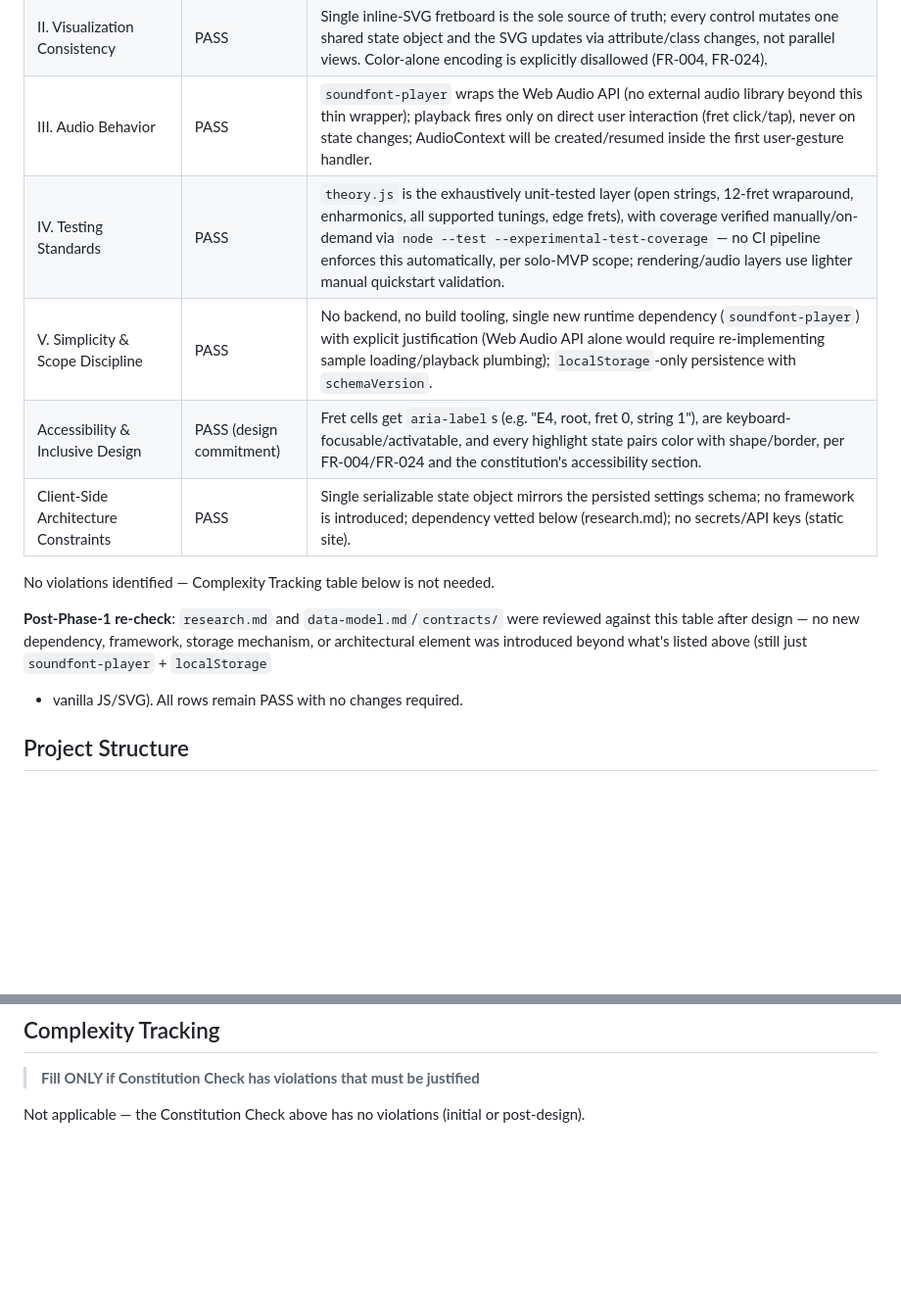
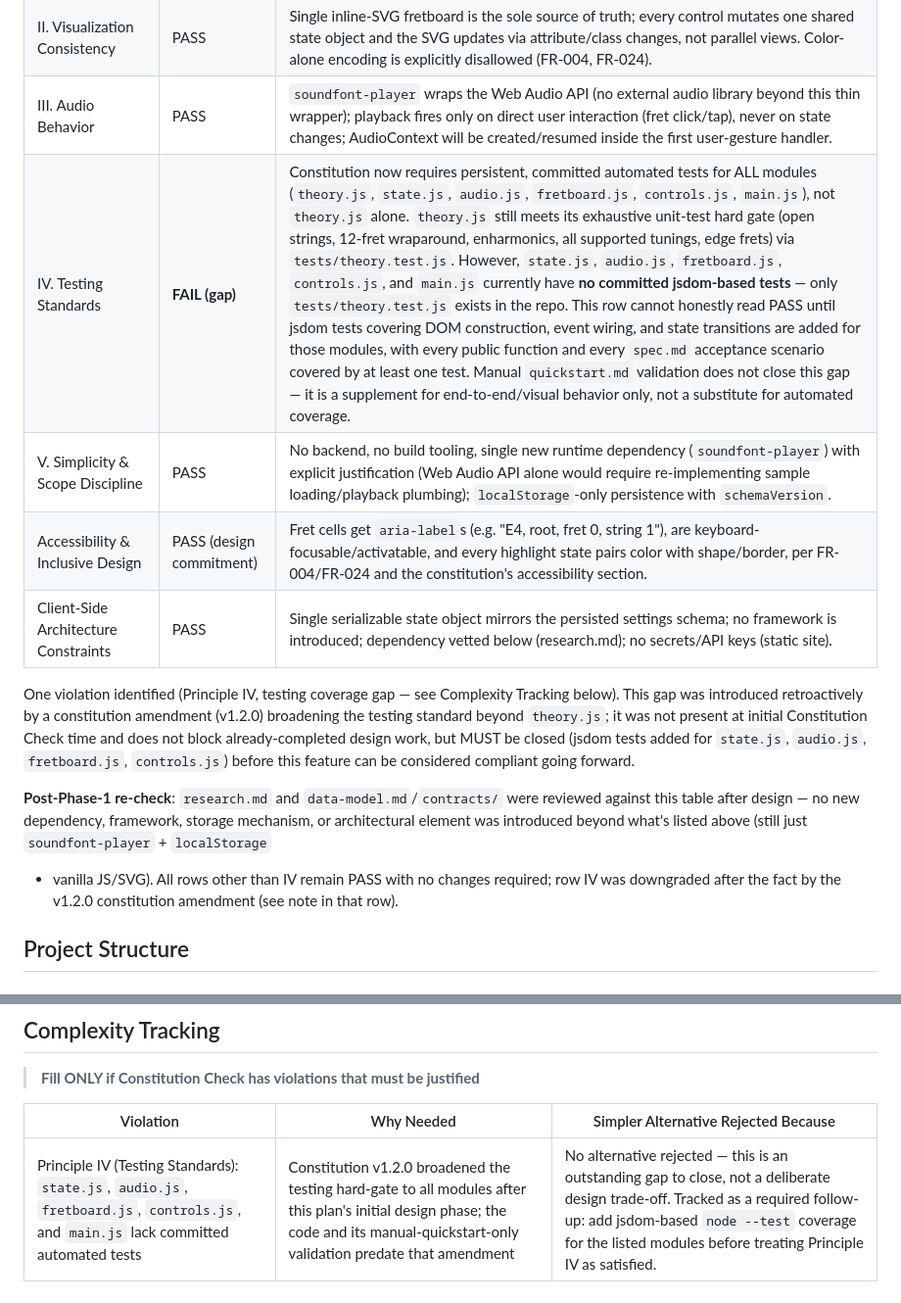
Before and after one commit to thinkfast37/fret-navigator, a Markdown page: specs/001-fretboard-visualizer/plan.md, 2 parts joined by grey strips. Shown at 98% size. Rendered like a GitHub page; blank space fills up the shorter version.

```diff
--- a/specs/001-fretboard-visualizer/plan.md
+++ b/specs/001-fretboard-visualizer/plan.md
@@ -68,17 +68,23 @@ to 12 chromatic scale-degree color roles, 25 frets (0–24) × 6 strings.
 | I. Music Theory Correctness (NON-NEGOTIABLE) | PASS | All note/scale/degree/chord/capo math lives in one pure, side-effect-free `theory.js` module, directly sourced from the Story 4 canonical tables; hard-gated unit tests planned (see Testing above). |
 | II. Visualization Consistency | PASS | Single inline-SVG fretboard is the sole source of truth; every control mutates one shared state object and the SVG updates via attribute/class changes, not parallel views. Color-alone encoding is explicitly disallowed (FR-004, FR-024). |
 | III. Audio Behavior | PASS | `soundfont-player` wraps the Web Audio API (no external audio library beyond this thin wrapper); playback fires only on direct user interaction (fret click/tap), never on state changes; AudioContext will be created/resumed inside the first user-gesture handler. |
-| IV. Testing Standards | PASS | `theory.js` is the exhaustively unit-tested layer (open strings, 12-fret wraparound, enharmonics, all supported tunings, edge frets), with coverage verified manually/on-demand via `node --test --experimental-test-coverage` — no CI pipeline enforces this automatically, per solo-MVP scope; rendering/audio layers use lighter manual quickstart validation. |
+| IV. Testing Standards | **FAIL (gap)** | Constitution now requires persistent, committed automated tests for ALL modules (`theory.js`, `state.js`, `audio.js`, `fretboard.js`, `controls.js`, `main.js`), not `theory.js` alone. `theory.js` still meets its exhaustive unit-test hard gate (open strings, 12-fret wraparound, enharmonics, all supported tunings, edge frets) via `tests/theory.test.js`. However, `state.js`, `audio.js`, `fretboard.js`, `controls.js`, and `main.js` currently have **no committed jsdom-based tests** — only `tests/theory.test.js` exists in the repo. This row cannot honestly read PASS until jsdom tests covering DOM construction, event wiring, and state transitions are added for those modules, with every public function and every `spec.md` acceptance scenario covered by at least one test. Manual `quickstart.md` validation does not close this gap — it is a supplement for end-to-end/visual behavior only, not a substitute for automated coverage. |
 | V. Simplicity & Scope Discipline | PASS | No backend, no build tooling, single new runtime dependency (`soundfont-player`) with explicit justification (Web Audio API alone would require re-implementing sample loading/playback plumbing); `localStorage`-only persistence with `schemaVersion`. |
 | Accessibility & Inclusive Design | PASS (design commitment) | Fret cells get `aria-label`s (e.g. "E4, root, fret 0, string 1"), are keyboard-focusable/activatable, and every highlight state pairs color with shape/border, per FR-004/FR-024 and the constitution's accessibility section. |
 | Client-Side Architecture Constraints | PASS | Single serializable state object mirrors the persisted settings schema; no framework is introduced; dependency vetted below (research.md); no secrets/API keys (static site). |
 
-No violations identified — Complexity Tracking table below is not needed.
+One violation identified (Principle IV, testing coverage gap — see Complexity Tracking below).
+This gap was introduced retroactively by a constitution amendment (v1.2.0) broadening the
+testing standard beyond `theory.js`; it was not present at initial Constitution Check time and
+does not block already-completed design work, but MUST be closed (jsdom tests added for
+`state.js`, `audio.js`, `fretboard.js`, `controls.js`) before this feature can be considered
+compliant going forward.
 
 **Post-Phase-1 re-check**: `research.md` and `data-model.md`/`contracts/` were reviewed against
 this table after design — no new dependency, framework, storage mechanism, or architectural
 element was introduced beyond what's listed above (still just `soundfont-player` + `localStorage`
-+ vanilla JS/SVG). All rows remain PASS with no changes required.
++ vanilla JS/SVG). All rows other than IV remain PASS with no changes required; row IV was
+downgraded after the fact by the v1.2.0 constitution amendment (see note in that row).
 
 ## Project Structure
 
@@ -134,4 +140,6 @@ step is introduced anywhere in this tree.
 
 > **Fill ONLY if Constitution Check has violations that must be justified**
 
-Not applicable — the Constitution Check above has no violations (initial or post-design).
+| Violation | Why Needed | Simpler Alternative Rejected Because |
+|---|---|---|
+| Principle IV (Testing Standards): `state.js`, `audio.js`, `fretboard.js`, `controls.js`, and `main.js` lack committed automated tests | Constitution v1.2.0 broadened the testing hard-gate to all modules after this plan's initial design phase; the code and its manual-quickstart-only validation predate that amendment | No alternative rejected — this is an outstanding gap to close, not a deliberate design trade-off. Tracked as a required follow-up: add jsdom-based `node --test` coverage for the listed modules before treating Principle IV as satisfied. |
```
Also changed, not shown: .specify/memory/constitution.md (+60 -12 lines).
